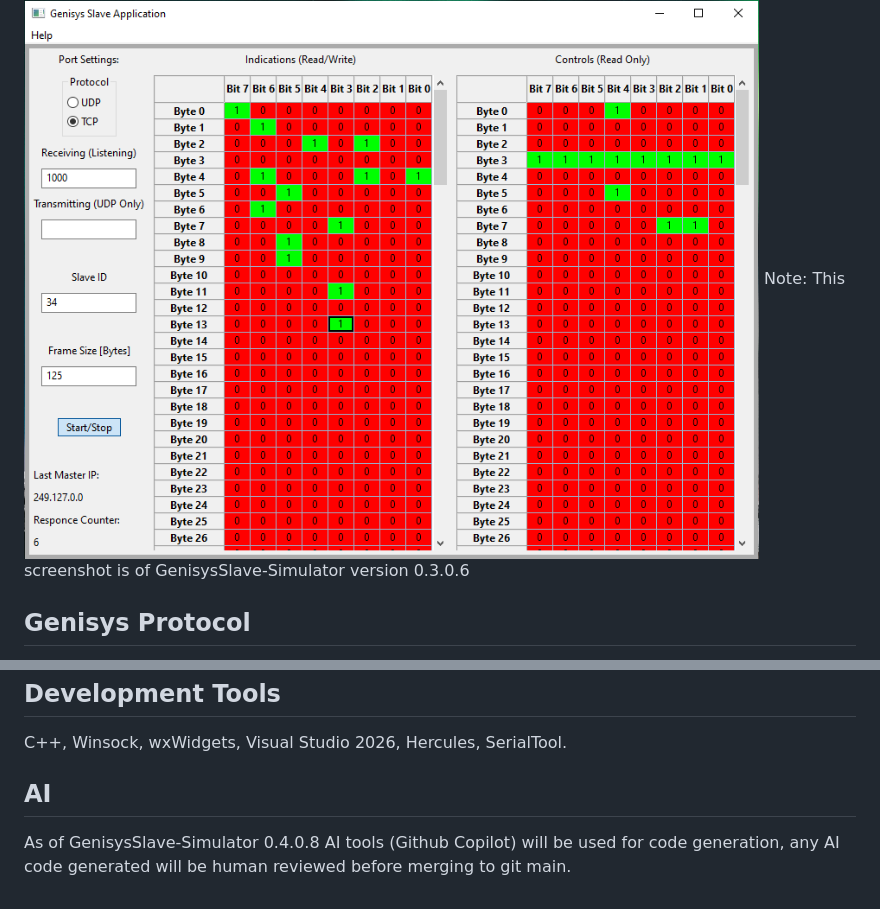
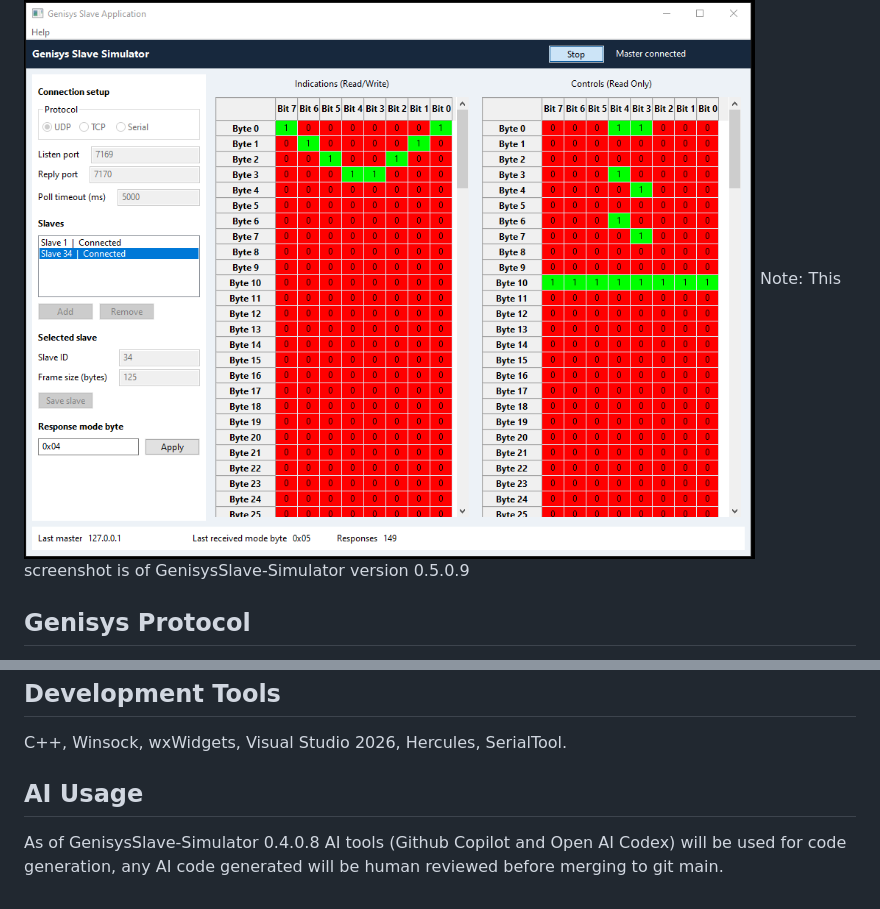
Before and after one commit to LukeYoung3000/LSY-Genisys, a Markdown page: README.md, 2 parts joined by grey strips. Drawn GitHub-style; pictures changed too: docs/Genisys-Slave-Simulator-App-0.5.0.9-Screenshot.PNG (added).

```diff
--- a/README.md
+++ b/README.md
@@ -1,7 +1,7 @@
 
 <!-- PROJECT SCREEN SHOT -->
 ![Product Name Screen Shot][product-screenshot]
-Note: This screenshot is of GenisysSlave-Simulator version 0.3.0.6
+Note: This screenshot is of GenisysSlave-Simulator version 0.5.0.9
 
 ## Genisys Protocol
 
@@ -73,10 +73,10 @@ MIT (see LICENSE.txt)
 C++, Winsock, wxWidgets, Visual Studio 2026, Hercules, SerialTool.
 
 
-## AI
-As of GenisysSlave-Simulator 0.4.0.8 AI tools (Github Copilot) will be used for code generation, any AI code generated will be human reviewed before merging to git main.
+## AI Usage
+As of GenisysSlave-Simulator 0.4.0.8 AI tools (Github Copilot and Open AI Codex) will be used for code generation, any AI code generated will be human reviewed before merging to git main.
 
 
 
 <!-- MARKDOWN LINKS & IMAGES -->
-[product-screenshot]: docs/screenshot.PNG
+[product-screenshot]: docs/Genisys-Slave-Simulator-App-0.5.0.9-Screenshot.PNG
```
Also changed, not shown: docs/Genisys-Slave-Simulator-App-0.3.0.6-Screenshot.PNG (renamed from docs/screenshot.PNG), 15 other files.
